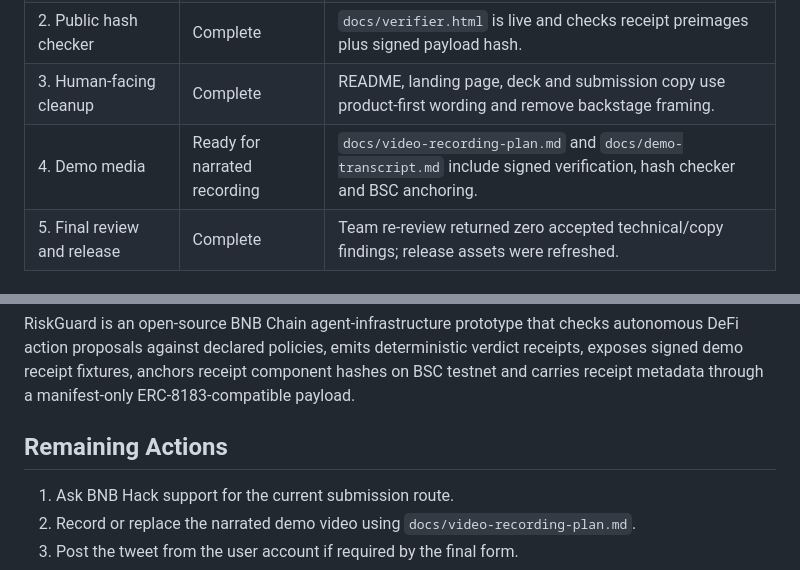
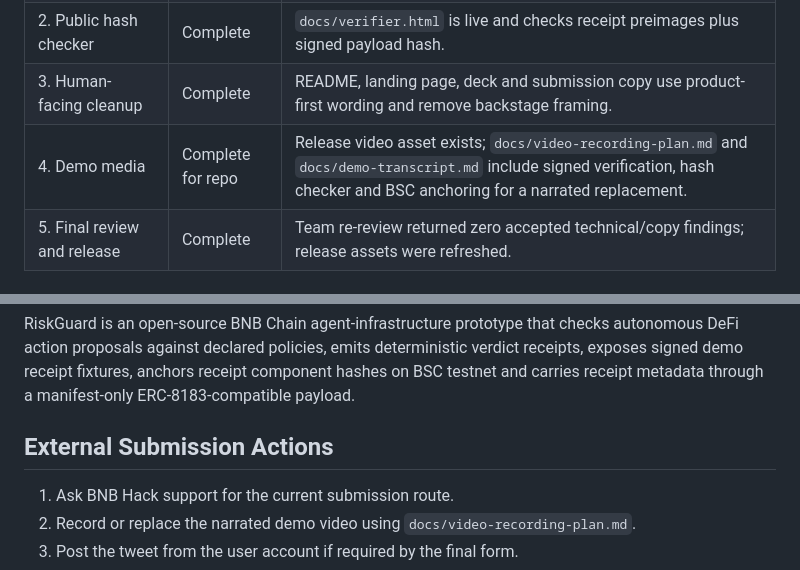
Before and after one commit to dvilelaf/riskguard-adapter, a Markdown page: docs/winner-grade-review.md, 2 parts joined by grey strips. Drawn GitHub-style.

```diff
--- a/docs/winner-grade-review.md
+++ b/docs/winner-grade-review.md
@@ -23,7 +23,7 @@ once BNB support provides a current route.
 | 1. Receipt fixture verification | Complete | `riskguard sign`, `riskguard verify`, signed receipt fixtures, expected-signer checks and tamper tests. |
 | 2. Public hash checker | Complete | `docs/verifier.html` is live and checks receipt preimages plus signed payload hash. |
 | 3. Human-facing cleanup | Complete | README, landing page, deck and submission copy use product-first wording and remove backstage framing. |
-| 4. Demo media | Ready for narrated recording | `docs/video-recording-plan.md` and `docs/demo-transcript.md` include signed verification, hash checker and BSC anchoring. |
+| 4. Demo media | Complete for repo | Release video asset exists; `docs/video-recording-plan.md` and `docs/demo-transcript.md` include signed verification, hash checker and BSC anchoring for a narrated replacement. |
 | 5. Final review and release | Complete | Team re-review returned zero accepted technical/copy findings; release assets were refreshed. |
 
 ## Public Deliverables
@@ -132,7 +132,7 @@ deterministic verdict receipts, exposes signed demo receipt fixtures, anchors
 receipt component hashes on BSC testnet and carries receipt metadata through a
 manifest-only ERC-8183-compatible payload.
 
-## Remaining Actions
+## External Submission Actions
 
 1. Ask BNB Hack support for the current submission route.
 2. Record or replace the narrated demo video using
```
Also changed, not shown: docs/submission-tracker.md (+5 -5 lines), docs/winner-grade-roadmap.md (+7 -7 lines).
